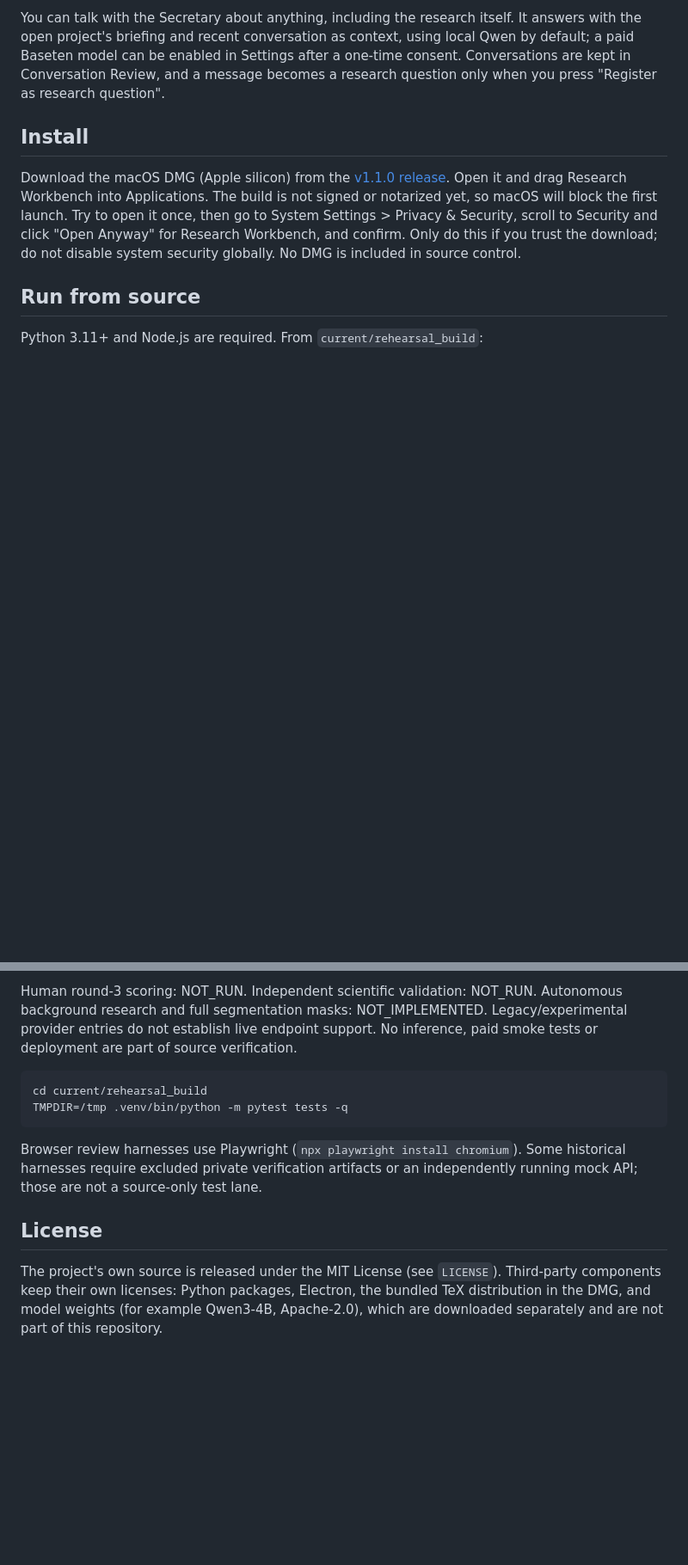
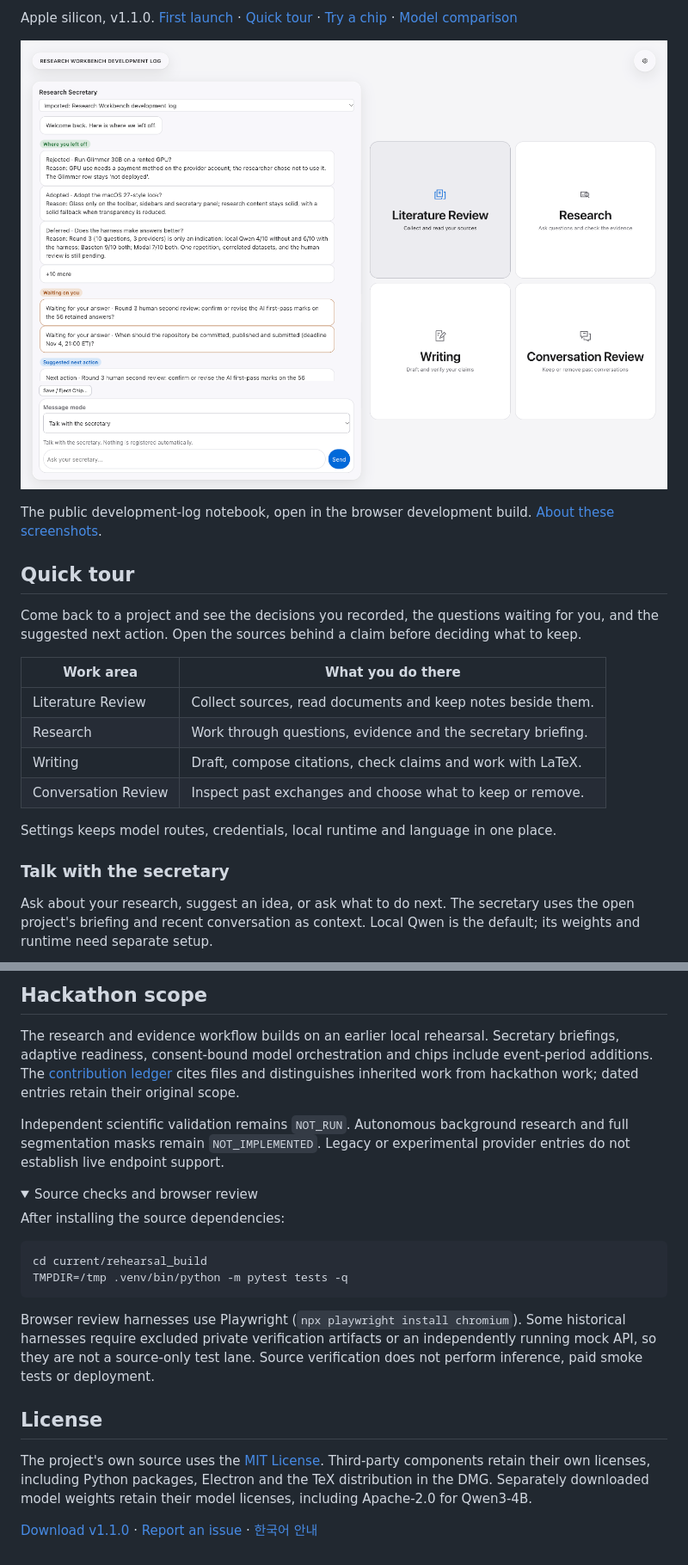
Before and after one commit to ManinSpurs/research-workbench-hackathon, a Markdown page: README.md, 2 parts joined by grey strips. Shown at 86% size. Drawn GitHub-style; pictures changed too: docs/assets/workbench-home.png (added); folded sections open; blank space fills up the shorter version.

````diff
--- a/README.md
+++ b/README.md
@@ -15,21 +10,24 @@ Settings is a separate control for model routes, keys, local runtime and languag
 
-You can talk with the Secretary about anything, including the research itself.
-It answers with the open project's briefing and recent conversation as context,
-using local Qwen by default; a paid Baseten model can be enabled in Settings after
-a one-time consent. Conversations are kept in Conversation Review, and a message
-becomes a research question only when you press "Register as research question".
+Apple silicon, v1.1.0. [First launch](#install-on-macos) · [Quick tour](#quick-tour) · [Try a chip](#take-the-context-with-you) · [Model comparison](#local-qwen-and-muse-spark)
 
-## Install
+![The light-theme workbench showing the secretary briefing, pending questions and four work areas.](docs/assets/workbench-home.png)
 
-Download the macOS DMG (Apple silicon) from the
-[v1.1.0 release](https://github.com/ManinSpurs/research-workbench-hackathon/releases/tag/v1.1.0).
-Open it and drag Research Workbench into Applications. The build is not signed
-or notarized yet, so macOS will block the first launch. Try to open it once, then
-go to System Settings > Privacy & Security, scroll to Security and click
-"Open Anyway" for Research Workbench, and confirm. Only do this if you trust the
-download; do not disable system security globally. No DMG is included in source
-control.
+The public development-log notebook, open in the browser development build. [About these screenshots](docs/assets/README.md).
 
-## Run from source
+## Quick tour
 
-Python 3.11+ and Node.js are required. From `current/rehearsal_build`:
+Come back to a project and see the decisions you recorded, the questions waiting for you, and the suggested next action. Open the sources behind a claim before deciding what to keep.
+
+| Work area | What you do there |
+| --- | --- |
+| Literature Review | Collect sources, read documents and keep notes beside them. |
+| Research | Work through questions, evidence and the secretary briefing. |
+| Writing | Draft, compose citations, check claims and work with LaTeX. |
+| Conversation Review | Inspect past exchanges and choose what to keep or remove. |
+
+Settings keeps model routes, credentials, local runtime and language in one place.
+
+### Talk with the secretary
+
+Ask about your research, suggest an idea, or ask what to do next. The secretary uses the open project's briefing and recent conversation as context. Local Qwen is the default; its weights and runtime need separate setup.
+
@@ -103,21 +125,28 @@ entries retain their original scope and are not blanket claims of completion.
 
-Human round-3 scoring: NOT_RUN. Independent scientific validation: NOT_RUN.
-Autonomous background research and full segmentation masks: NOT_IMPLEMENTED.
-Legacy/experimental provider entries do not establish live endpoint support.
-No inference, paid smoke tests or deployment are part of source verification.
+</details>
+
+## Hackathon scope
+
+The research and evidence workflow builds on an earlier local rehearsal. Secretary briefings, adaptive readiness, consent-bound model orchestration and chips include event-period additions. The [contribution ledger](current/HACKATHON_CONTRIBUTION_LEDGER_EN.md) cites files and distinguishes inherited work from hackathon work; dated entries retain their original scope.
+
+Independent scientific validation remains `NOT_RUN`. Autonomous background research and full segmentation masks remain `NOT_IMPLEMENTED`. Legacy or experimental provider entries do not establish live endpoint support.
+
+<details>
+<summary>Source checks and browser review</summary>
+
+After installing the source dependencies:
 
 ```sh
 cd current/rehearsal_build
 TMPDIR=/tmp .venv/bin/python -m pytest tests -q
 ```
 
-Browser review harnesses use Playwright (`npx playwright install chromium`).
-Some historical harnesses require excluded private verification artifacts or
-an independently running mock API; those are not a source-only test lane.
+Browser review harnesses use Playwright (`npx playwright install chromium`). Some historical harnesses require excluded private verification artifacts or an independently running mock API, so they are not a source-only test lane. Source verification does not perform inference, paid smoke tests or deployment.
+
+</details>
 
 ## License
 
-The project's own source is released under the MIT License (see `LICENSE`).
-Third-party components keep their own licenses: Python packages, Electron,
-the bundled TeX distribution in the DMG, and model weights (for example Qwen3-4B,
-Apache-2.0), which are downloaded separately and are not part of this repository.
+The project's own source uses the [MIT License](LICENSE). Third-party components retain their own licenses, including Python packages, Electron and the TeX distribution in the DMG. Separately downloaded model weights retain their model licenses, including Apache-2.0 for Qwen3-4B.
+
+[Download v1.1.0](https://github.com/ManinSpurs/research-workbench-hackathon/releases/tag/v1.1.0) · [Report an issue](https://github.com/ManinSpurs/research-workbench-hackathon/issues) · [한국어 안내](docs/README.ko.md)
````
Also changed, not shown: other parts of README.md (+74 -55 lines), docs/README.ko.md (added, +140 -0 lines), docs/assets/README.md (added, +15 -0 lines), docs/assets/conversation-review.png (added), docs/assets/secretary-chat.png (added), 2 other files.
